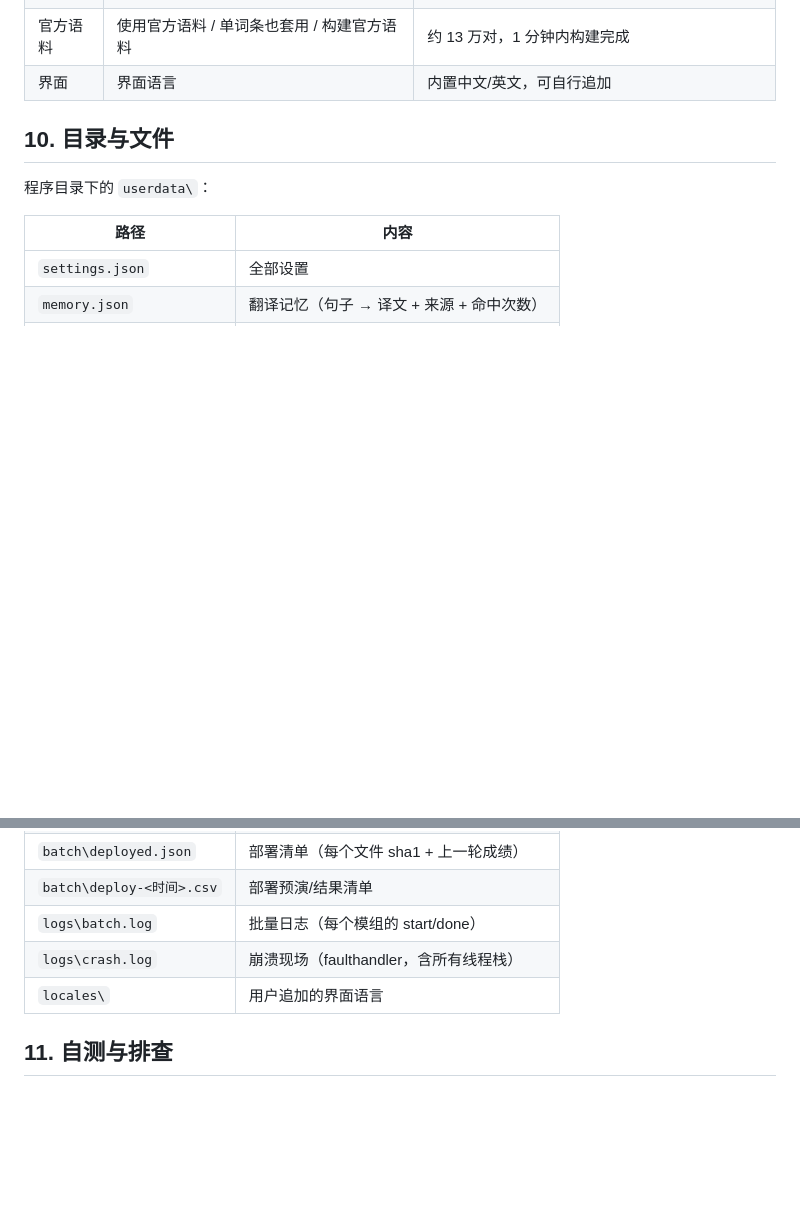
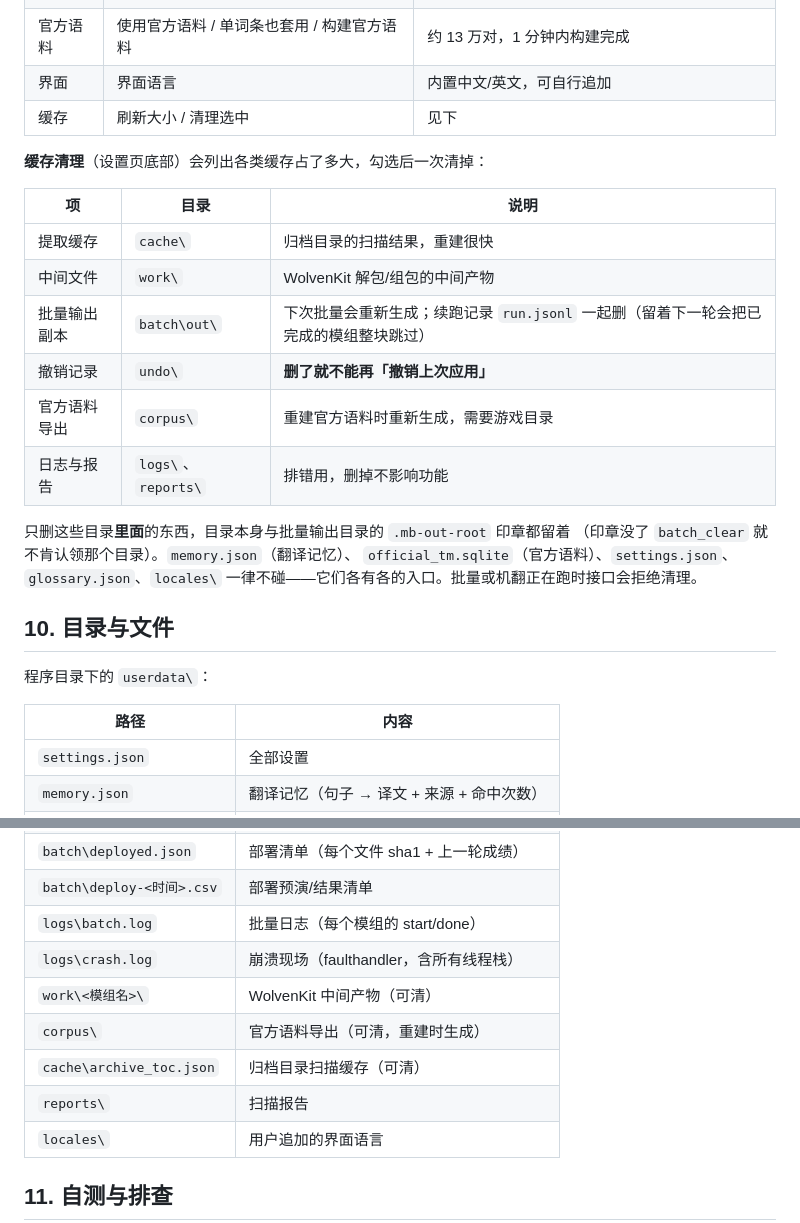
Before and after one commit to qianqian841669143/2077-Modules-Translation, a Markdown page: docs/功能说明.md, 2 parts joined by grey strips. Drawn GitHub-style; blank space fills up the shorter version.

```diff
--- a/docs/功能说明.md
+++ b/docs/功能说明.md
@@ -136,6 +136,23 @@
 | Vortex | 加载时提示该目录是否生效 | 关掉可少一次检查 |
 | 官方语料 | 使用官方语料 / 单词条也套用 / 构建官方语料 | 约 13 万对，1 分钟内构建完成 |
 | 界面 | 界面语言 | 内置中文/英文，可自行追加 |
+| 缓存 | 刷新大小 / 清理选中 | 见下 |
+
+**缓存清理**（设置页底部）会列出各类缓存占了多大，勾选后一次清掉：
+
+| 项 | 目录 | 说明 |
+|---|---|---|
+| 提取缓存 | `cache\` | 归档目录的扫描结果，重建很快 |
+| 中间文件 | `work\` | WolvenKit 解包/组包的中间产物 |
+| 批量输出副本 | `batch\out\` | 下次批量会重新生成；续跑记录 `run.jsonl` 一起删（留着下一轮会把已完成的模组整块跳过） |
+| 撤销记录 | `undo\` | **删了就不能再「撤销上次应用」** |
+| 官方语料导出 | `corpus\` | 重建官方语料时重新生成，需要游戏目录 |
+| 日志与报告 | `logs\`、`reports\` | 排错用，删掉不影响功能 |
+
+只删这些目录**里面**的东西，目录本身与批量输出目录的 `.mb-out-root` 印章都留着
+（印章没了 `batch_clear` 就不肯认领那个目录）。`memory.json`（翻译记忆）、
+`official_tm.sqlite`（官方语料）、`settings.json`、`glossary.json`、`locales\`
+一律不碰——它们各有各的入口。批量或机翻正在跑时接口会拒绝清理。
 
 ## 10. 目录与文件
 
@@ -155,6 +172,10 @@
 | `batch\deploy-<时间>.csv` | 部署预演/结果清单 |
 | `logs\batch.log` | 批量日志（每个模组的 start/done） |
 | `logs\crash.log` | 崩溃现场（faulthandler，含所有线程栈） |
+| `work\<模组名>\` | WolvenKit 中间产物（可清） |
+| `corpus\` | 官方语料导出（可清，重建时生成） |
+| `cache\archive_toc.json` | 归档目录扫描缓存（可清） |
+| `reports\` | 扫描报告 |
 | `locales\` | 用户追加的界面语言 |
 
 ## 11. 自测与排查
```
Also changed, not shown: README.md (+21 -1 lines), docs/backlog.md (+7 -1 lines), docs/ui-cache.png (added), 10 other files.
